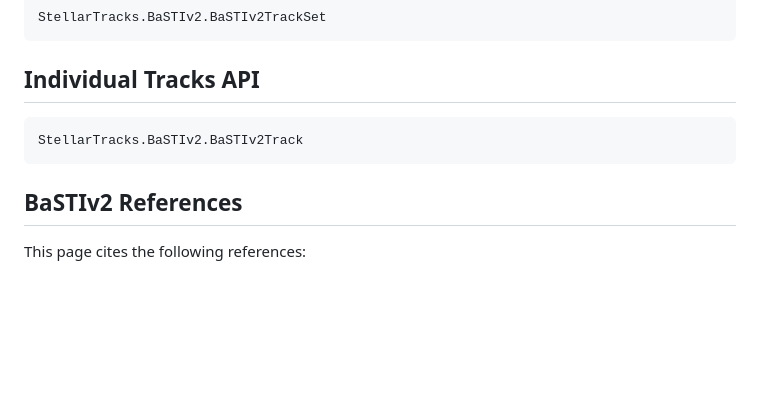
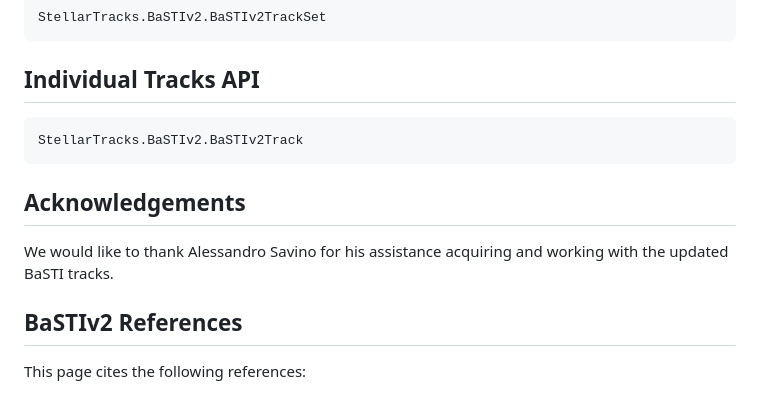
Before and after one commit to cgarling/StellarTracks.jl, a Markdown page: docs/src/basti_v2.md, the part around the change. GitHub-like rendering; blank space fills up the shorter version.

Commit message:
Add acknowledgement

````diff
--- a/docs/src/basti_v2.md
+++ b/docs/src/basti_v2.md
@@ -126,6 +126,9 @@ StellarTracks.BaSTIv2.BaSTIv2TrackSet
 StellarTracks.BaSTIv2.BaSTIv2Track
 ```
 
+## Acknowledgements
+We would like to thank Alessandro Savino for his assistance acquiring and working with the updated BaSTI tracks.
+
 ## BaSTIv2 References
 This page cites the following references:
 
````
Also changed, not shown: docs/src/index.md (+1 -1 lines).
